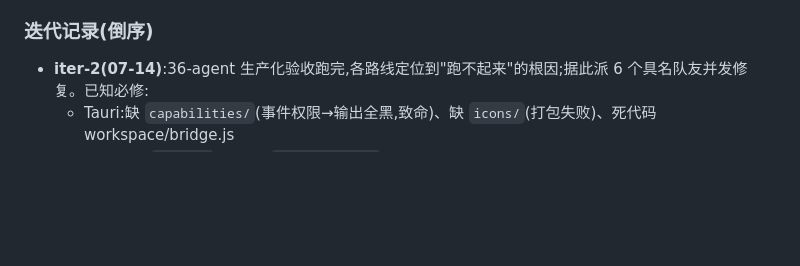
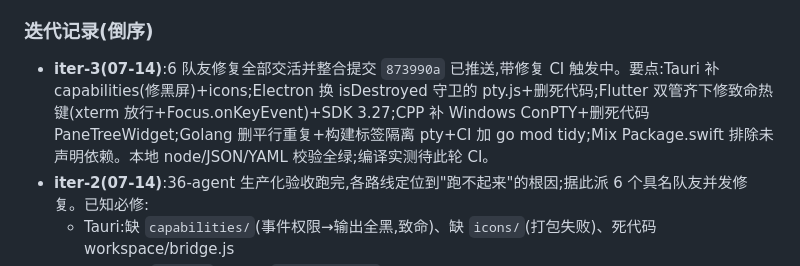
Before and after one commit to near-two-temp2/Win-Term-Mac, a Markdown page: 计划文档和验收标准.md, the part around the change. Rendered like a GitHub page; blank space fills up the shorter version.

Commit message:
docs: 记录 iter-3(6 队友修复整合推送)

```diff
--- a/计划文档和验收标准.md
+++ b/计划文档和验收标准.md
@@ -224,6 +224,7 @@
 - 待办大头:CI 产物化(G1)、各路线 R4–R11 的真实功能接线、网络恢复后推送与出包。
 
 ### 迭代记录(倒序)
+- **iter-3(07-14)**:6 队友修复全部交活并整合提交 `873990a` 已推送,带修复 CI 触发中。要点:Tauri 补 capabilities(修黑屏)+icons;Electron 换 isDestroyed 守卫的 pty.js+删死代码;Flutter 双管齐下修致命热键(xterm 放行+Focus.onKeyEvent)+SDK 3.27;CPP 补 Windows ConPTY+删死代码 PaneTreeWidget;Golang 删平行重复+构建标签隔离 pty+CI 加 go mod tidy;Mix Package.swift 排除未声明依赖。本地 node/JSON/YAML 校验全绿;编译实测待此轮 CI。
 - **iter-2(07-14)**:36-agent 生产化验收跑完,各路线定位到"跑不起来"的根因;据此派 6 个具名队友并发修复。已知必修:
   - Tauri:缺 `capabilities/`(事件权限→输出全黑,致命)、缺 `icons/`(打包失败)、死代码 workspace/bridge.js
   - Electron:`main.js` PTY 缺 `isDestroyed()` 守卫、死代码 io/commands.js、关最后一格空 TODO
```
